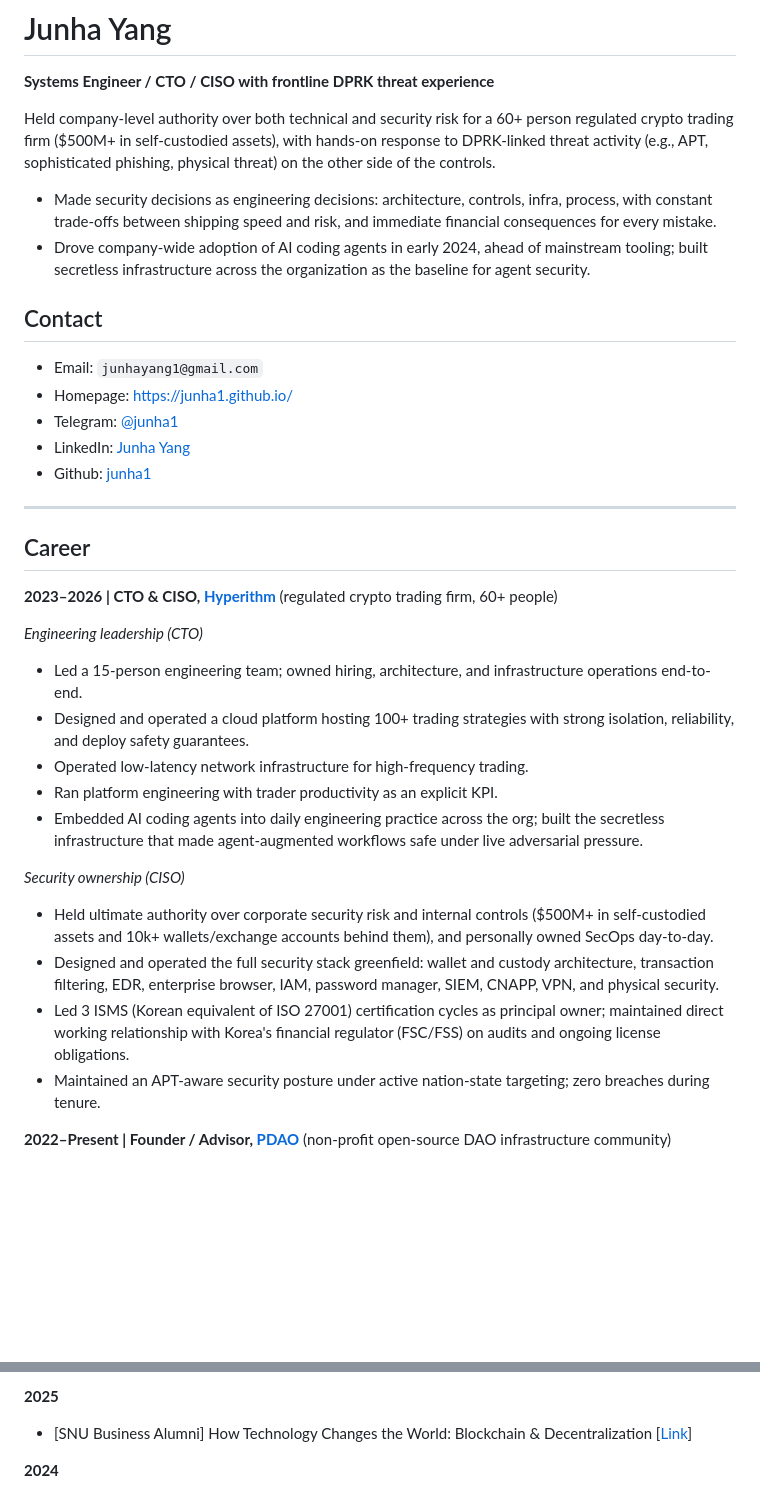
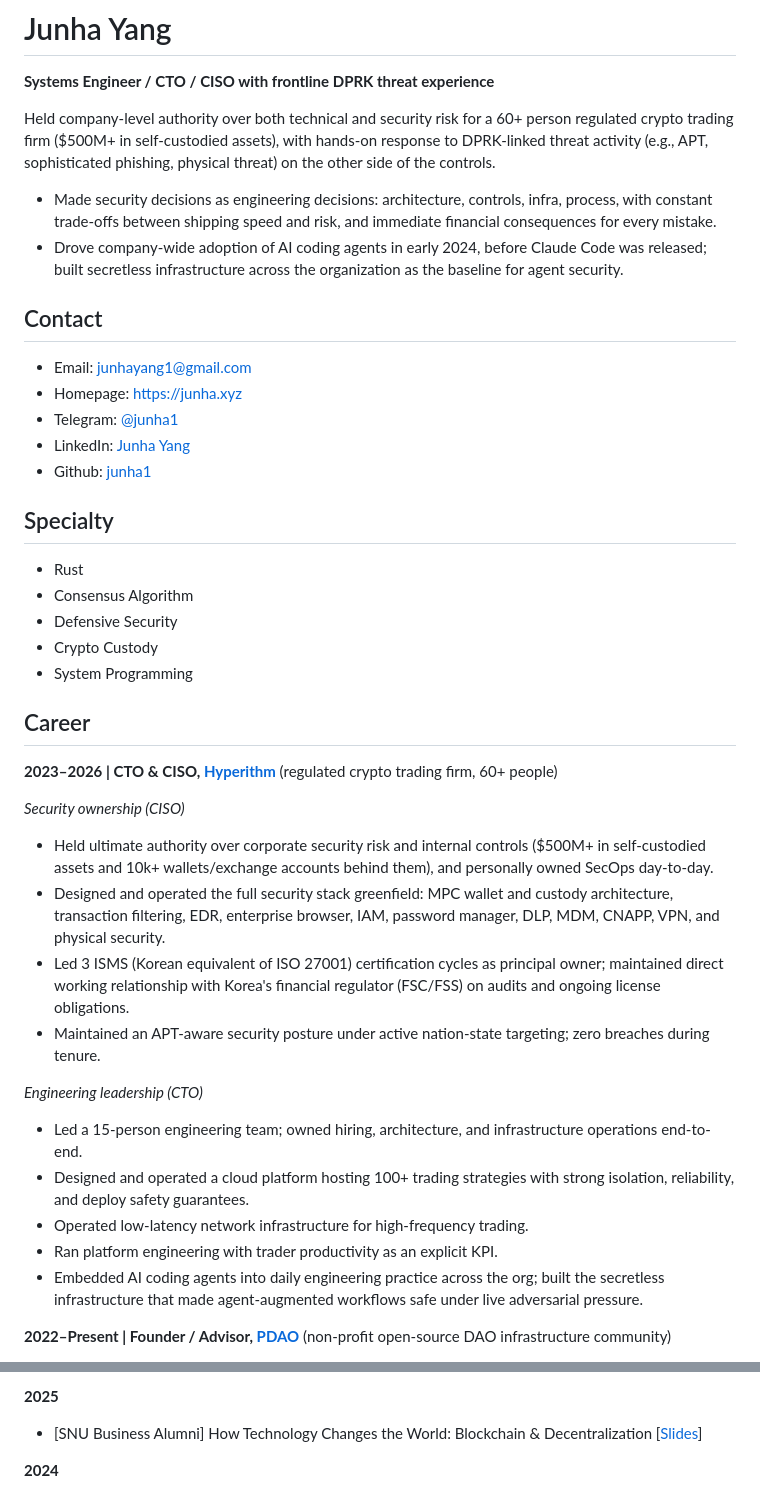
Before and after one commit to junha1/xyz, a Markdown page: original.md, 2 parts joined by grey strips. Rendered like a GitHub page; blank space fills up the shorter version.

Commit message:
Write resume in markdown
Co-Authored-By: Claude Opus 4.7 (1M context) <noreply@anthropic.com>

```diff
--- a/original.md
+++ b/original.md
@@ -5,21 +5,33 @@
 Held company-level authority over both technical and security risk for a 60+ person regulated crypto trading firm ($500M+ in self-custodied assets), with hands-on response to DPRK-linked threat activity (e.g., APT, sophisticated phishing, physical threat) on the other side of the controls.
 
 - Made security decisions as engineering decisions: architecture, controls, infra, process, with constant trade-offs between shipping speed and risk, and immediate financial consequences for every mistake.
-- Drove company-wide adoption of AI coding agents in early 2024, ahead of mainstream tooling; built secretless infrastructure across the organization as the baseline for agent security.
+- Drove company-wide adoption of AI coding agents in early 2024, before Claude Code was released; built secretless infrastructure across the organization as the baseline for agent security.
 
 ## Contact
 
-- Email: `junhayang1@gmail.com`
-- Homepage: [https://junha1.github.io/](https://junha1.github.io/)
+- Email: junhayang1@gmail.com
+- Homepage: https://junha.xyz
 - Telegram: [@junha1](https://t.me/junha1)
 - LinkedIn: [Junha Yang](https://www.linkedin.com/in/junha-y-5923061b6/)
 - Github: [junha1](https://github.com/junha1)
 
----
+## Specialty
+
+- Rust
+- Consensus Algorithm
+- Defensive Security
+- Crypto Custody
+- System Programming
 
 ## Career
 
 **2023–2026 | CTO & CISO, [Hyperithm](https://www.hyperithm.com/)** (regulated crypto trading firm, 60+ people)
+
+*Security ownership (CISO)*
+- Held ultimate authority over corporate security risk and internal controls ($500M+ in self-custodied assets and 10k+ wallets/exchange accounts behind them), and personally owned SecOps day-to-day.
+- Designed and operated the full security stack greenfield: MPC wallet and custody architecture, transaction filtering, EDR, enterprise browser, IAM, password manager, DLP, MDM, CNAPP, VPN, and physical security.
+- Led 3 ISMS (Korean equivalent of ISO 27001) certification cycles as principal owner; maintained direct working relationship with Korea's financial regulator (FSC/FSS) on audits and ongoing license obligations.
+- Maintained an APT-aware security posture under active nation-state targeting; zero breaches during tenure.
 
 *Engineering leadership (CTO)*
 - Led a 15-person engineering team; owned hiring, architecture, and infrastructure operations end-to-end.
@@ -27,12 +39,6 @@ Held company-level authority over both technical and security risk for a 60+ per
 - Operated low-latency network infrastructure for high-frequency trading.
 - Ran platform engineering with trader productivity as an explicit KPI.
 - Embedded AI coding agents into daily engineering practice across the org; built the secretless infrastructure that made agent-augmented workflows safe under live adversarial pressure.
-
-*Security ownership (CISO)*
-- Held ultimate authority over corporate security risk and internal controls ($500M+ in self-custodied assets and 10k+ wallets/exchange accounts behind them), and personally owned SecOps day-to-day.
-- Designed and operated the full security stack greenfield: wallet and custody architecture, transaction filtering, EDR, enterprise browser, IAM, password manager, SIEM, CNAPP, VPN, and physical security.
-- Led 3 ISMS (Korean equivalent of ISO 27001) certification cycles as principal owner; maintained direct working relationship with Korea's financial regulator (FSC/FSS) on audits and ongoing license obligations.
-- Maintained an APT-aware security posture under active nation-state targeting; zero breaches during tenure.
 
 **2022–Present | Founder / Advisor, [PDAO](https://dao.postech.ac.kr/)** (non-profit open-source DAO infrastructure community)
 - Founded and led through 2023, then stepped back to an advisory role to complete degree. Community remains active (50+ core contributors at peak, 400+ members).
@@ -81,5 +81,5 @@ Held company-level authority over both technical and security risk for a 60+ per
 
 **2025**
-* [SNU Business Alumni] How Technology Changes the World: Blockchain & Decentralization [[Link](https://docs.google.com/presentation/d/1JCS3DpuiXw9pbe1AYBLF9P1GqYuM28fWwCbS2jfDWek/edit?usp=sharing)]
+- [SNU Business Alumni] How Technology Changes the World: Blockchain & Decentralization [[Slides](https://docs.google.com/presentation/d/1JCS3DpuiXw9pbe1AYBLF9P1GqYuM28fWwCbS2jfDWek/edit)]
 
 **2024**
```
Also changed, not shown: other parts of original.md (+21 -29 lines).
